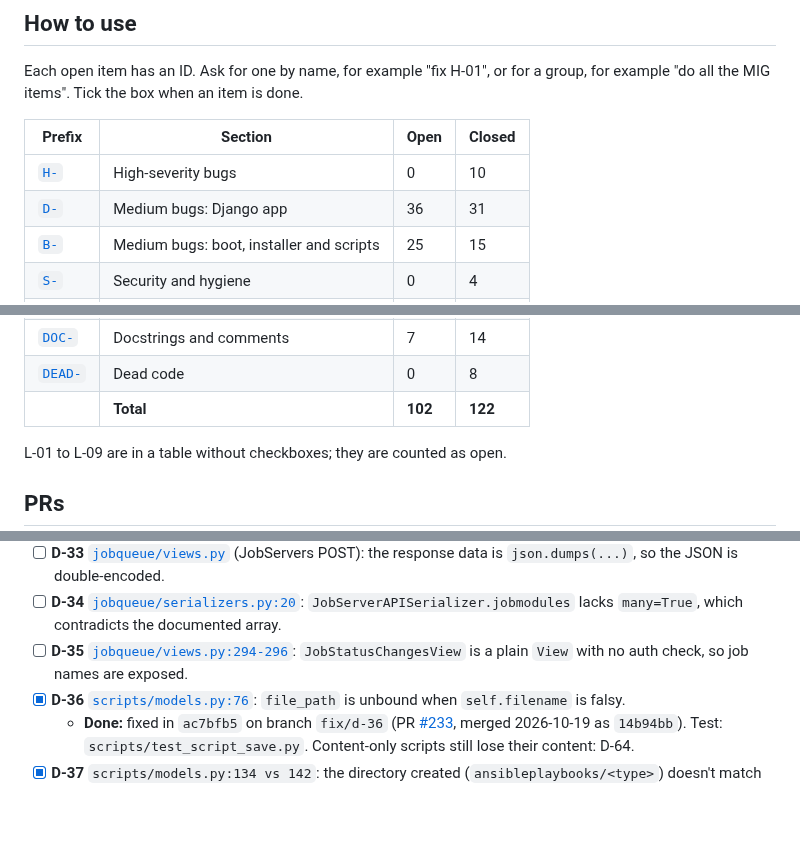
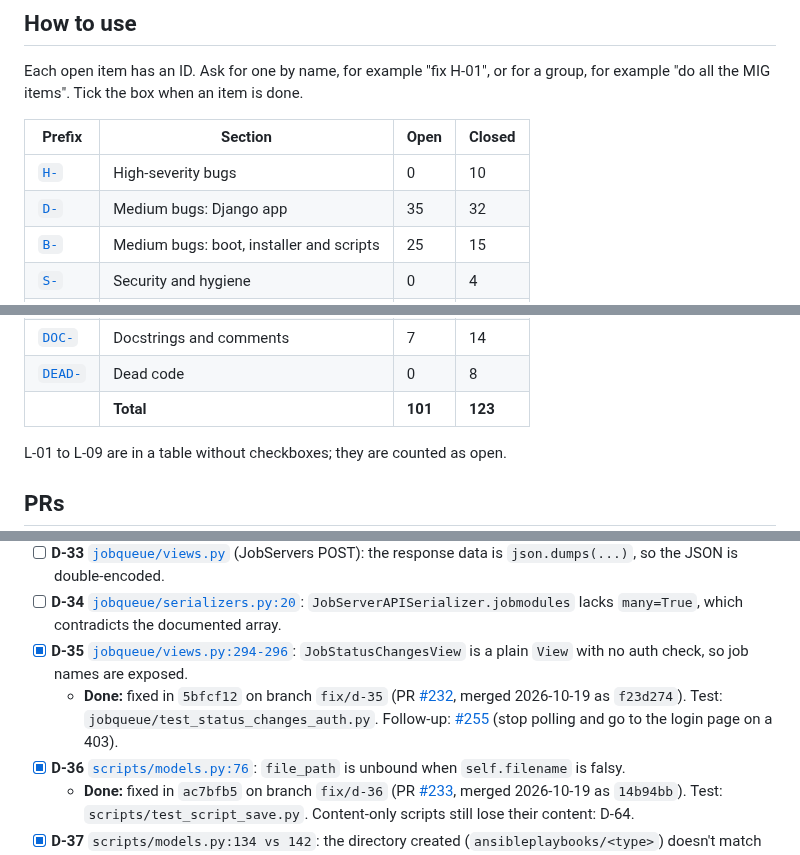
Before and after one commit to mprov-ng/mprov_control_center, a Markdown page: REVIEW-2026-10.md, 3 parts joined by grey strips. Drawn GitHub-style; blank space fills up the shorter version.

Commit message:
Tick D-35, merged as #232
Assisted-By: Claude Opus 5.5 <noreply@anthropic.com>
Signed-off-by: Jason Williams <uberlinuxguy@gmail.com>

```diff
--- a/REVIEW-2026-10.md
+++ b/REVIEW-2026-10.md
@@ -15,7 +15,7 @@ Each open item has an ID. Ask for one by name, for example "fix H-01", or for a
 | Prefix | Section | Open | Closed |
 |---|---|---|---|
 | [`H-`](#high) | High-severity bugs | 0 | 10 |
-| [`D-`](#medium-django-app) | Medium bugs: Django app | 36 | 31 |
+| [`D-`](#medium-django-app) | Medium bugs: Django app | 35 | 32 |
 | [`B-`](#medium-boot-installer-and-scripts) | Medium bugs: boot, installer and scripts | 25 | 15 |
 | [`S-`](#security-and-hygiene) | Security and hygiene | 0 | 4 |
 | [`L-`](#2-lint-ruff-and-shellcheck) | Lint | 18 | 0 |
@@ -26,7 +26,7 @@ Each open item has an ID. Ask for one by name, for example "fix H-01", or for a
 | [`OUT-`](#out-of-scope-or-upstream) | Out of scope or upstream | 0 | 5 |
 | [`DOC-`](#4-docstrings-and-comments-that-were-not-fixed) | Docstrings and comments | 7 | 14 |
 | [`DEAD-`](#5-dead-code) | Dead code | 0 | 8 |
-| | **Total** | **102** | **122** |
+| | **Total** | **101** | **123** |
 
 L-01 to L-09 are in a table without checkboxes; they are counted as open.
 
@@ -208,7 +208,8 @@ H-01 to H-09 and DEAD-08 were cut off `main` at `146e36b` and pushed 2026-10-15.
 - [ ] **D-32** [`jobqueue/views.py:289`](jobqueue/views.py#L289): `obj` is unbound if `request.data['name']` is falsy.
 - [ ] **D-33** [`jobqueue/views.py`](jobqueue/views.py) (JobServers POST): the response data is `json.dumps(...)`, so the JSON is double-encoded.
 - [ ] **D-34** [`jobqueue/serializers.py:20`](jobqueue/serializers.py#L20): `JobServerAPISerializer.jobmodules` lacks `many=True`, which contradicts the documented array.
-- [ ] **D-35** [`jobqueue/views.py:294-296`](jobqueue/views.py#L294-L296): `JobStatusChangesView` is a plain `View` with no auth check, so job names are exposed.
+- [x] **D-35** [`jobqueue/views.py:294-296`](jobqueue/views.py#L294-L296): `JobStatusChangesView` is a plain `View` with no auth check, so job names are exposed.
+  - **Done:** fixed in `5bfcf12` on branch `fix/d-35` (PR [#232](https://github.com/mprov-ng/mprov_control_center/pull/232), merged 2026-10-19 as `f23d274`). Test: `jobqueue/test_status_changes_auth.py`. Follow-up: [#255](https://github.com/mprov-ng/mprov_control_center/issues/255) (stop polling and go to the login page on a 403).
 - [x] **D-36** [`scripts/models.py:76`](scripts/models.py#L76): `file_path` is unbound when `self.filename` is falsy.
   - **Done:** fixed in `ac7bfb5` on branch `fix/d-36` (PR [#233](https://github.com/mprov-ng/mprov_control_center/pull/233), merged 2026-10-19 as `14b94bb`). Test: `scripts/test_script_save.py`. Content-only scripts still lose their content: D-64.
 - [x] **D-37** `scripts/models.py:134 vs 142`: the directory created (`ansibleplaybooks/<type>`) doesn't match the stored file path (`<type>/ansibleplaybooks/`).
```
Also changed, not shown: other parts of REVIEW-2026-10.md (+1 -1 lines).
